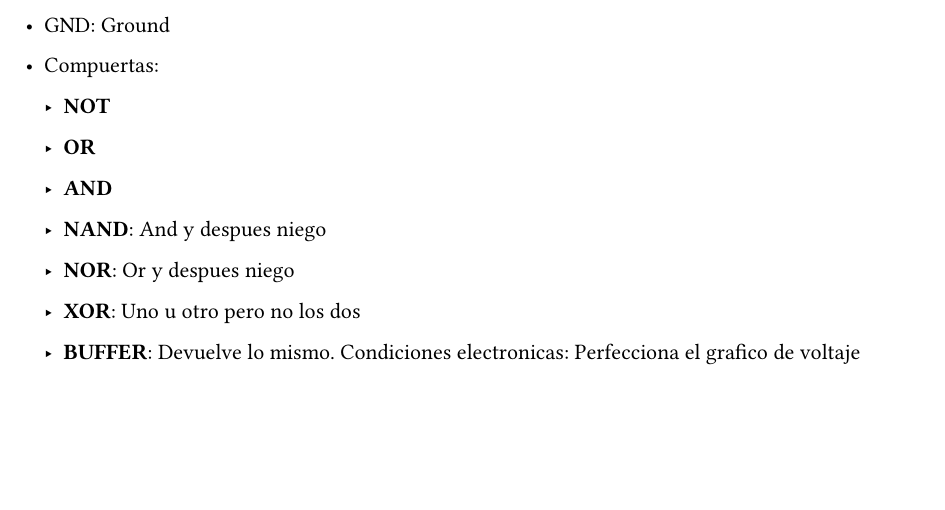
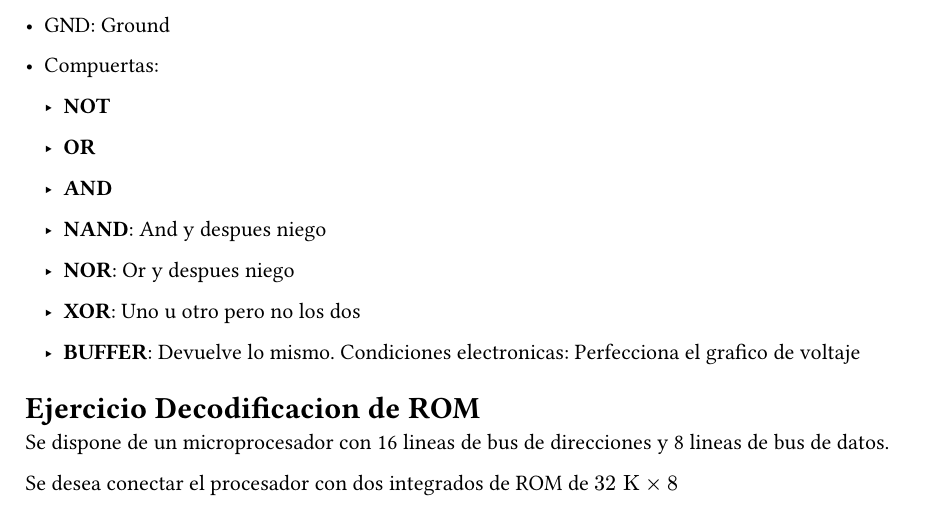
Before and after one commit to JuaniRaggio/ArquitecturaComputadores, a Typst document (NotasTeoricas/Decodificacion.typ): part of the page, cut so that both start at the same text, the shorter picture padded with empty space. Compiled offline with Typst 0.15.

Commit message:
Guia casi liquidada

```diff
--- a/NotasTeoricas/Decodificacion.typ
+++ b/NotasTeoricas/Decodificacion.typ
@@ -37,3 +38,10 @@ _Elemento fisico que hace el algebra de boole fisicamente -> Digitaliza el algeb
   - *XOR*: Uno u otro pero no los dos
 
   - *BUFFER*: Devuelve lo mismo. Condiciones electronicas: Perfecciona el grafico de voltaje
+
+
+= Ejercicio Decodificacion de ROM
+
+Se dispone de un microprocesador con 16 lineas de bus de direcciones y 8 lineas de bus de datos.
+
+Se desea conectar el procesador con dos integrados de ROM de $32 "K" times 8$
```
Also changed, not shown: NotasTeoricas/Decodificacion.typ (1 more changed lines), 2 other files.
